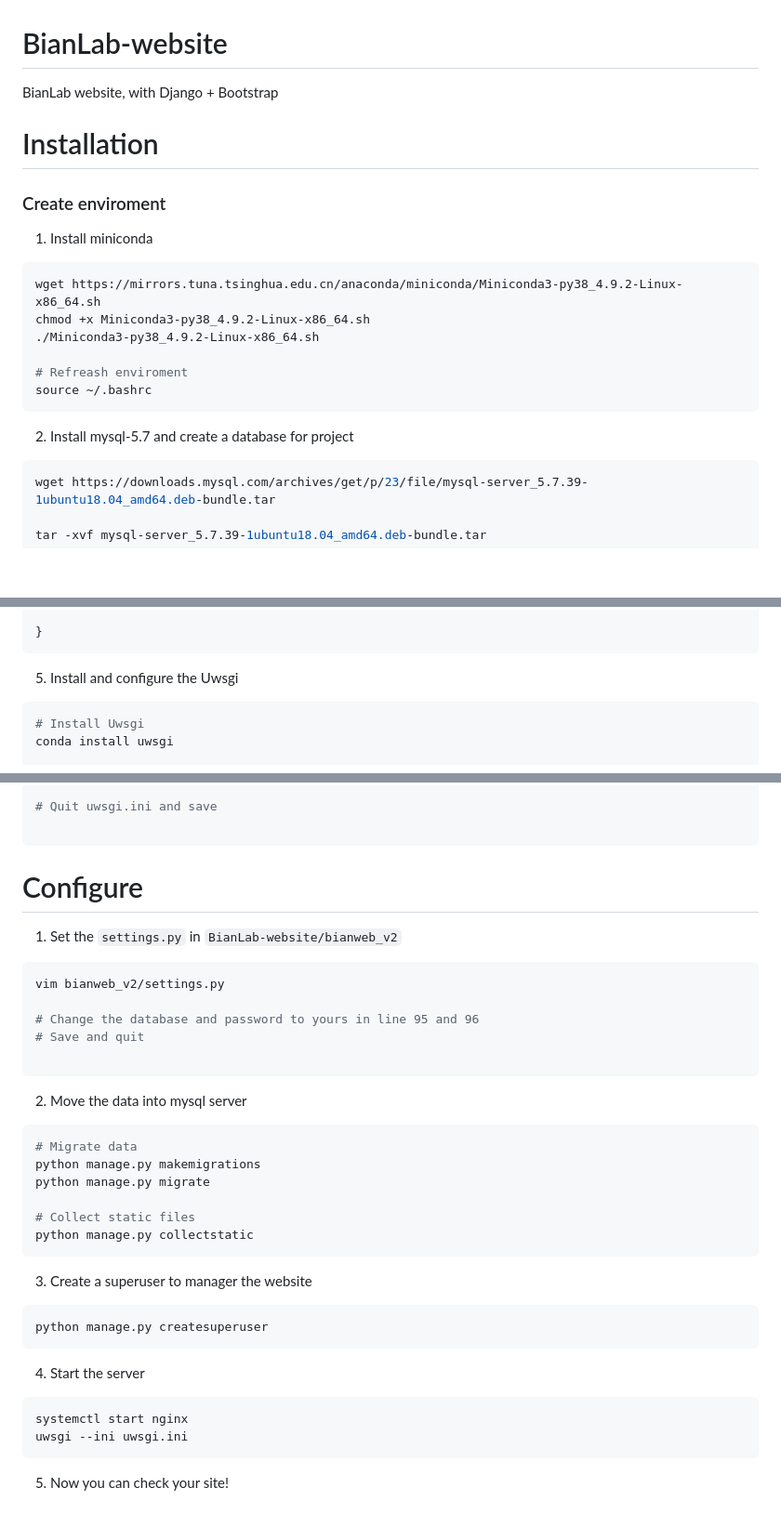
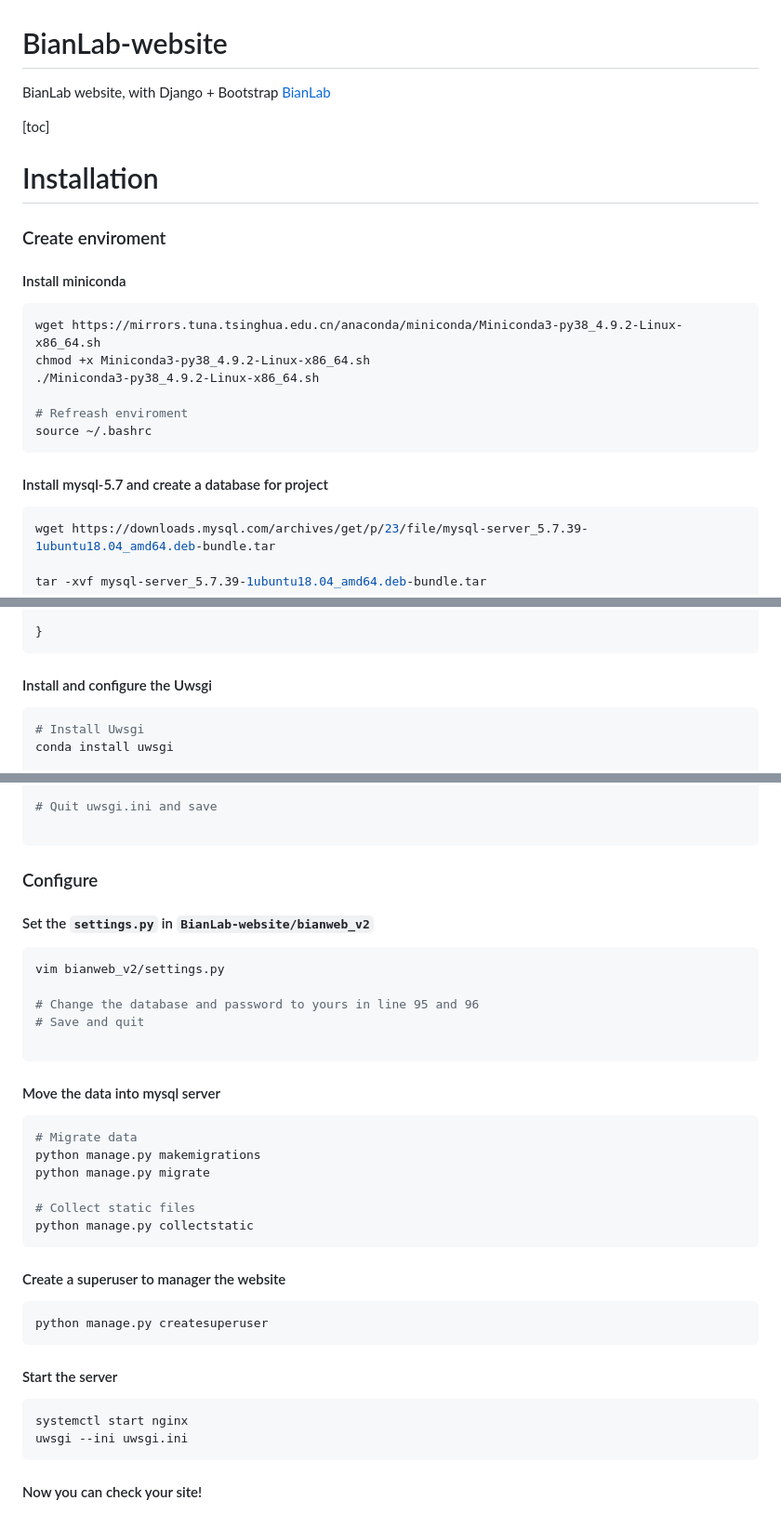
Before and after one commit to BryanWang0702/BianLab-website, a Markdown page: README.md, 3 parts joined by grey strips. Shown: that part at 93% size. Drawn GitHub-style; blank space fills up the shorter version.

````diff
--- a/README.md
+++ b/README.md
@@ -1,9 +1,11 @@
 # BianLab-website
-BianLab website, with Django + Bootstrap
+BianLab website, with Django + Bootstrap [BianLab](http://bianlab.site)
+
+[toc]
 
 # Installation
 ### Create enviroment
-1. Install miniconda
+#### Install miniconda
 ```shell
 wget https://mirrors.tuna.tsinghua.edu.cn/anaconda/miniconda/Miniconda3-py38_4.9.2-Linux-x86_64.sh
 chmod +x Miniconda3-py38_4.9.2-Linux-x86_64.sh
@@ -13,7 +15,7 @@ chmod +x Miniconda3-py38_4.9.2-Linux-x86_64.sh
 source ~/.bashrc
 ```
 
-2. Install mysql-5.7 and create a database for project
+#### Install mysql-5.7 and create a database for project
 ```shell
 wget https://downloads.mysql.com/archives/get/p/23/file/mysql-server_5.7.39-1ubuntu18.04_amd64.deb-bundle.tar
 
@@ -99,7 +101,7 @@ server {
 }
 ```
 
-5. Install and configure the Uwsgi
+#### Install and configure the Uwsgi
 ```shell
 # Install Uwsgi
 conda install uwsgi
@@ -130,8 +132,8 @@ daemonize=uwsgi.log
 
 ```
 
-# Configure
-1. Set the `settings.py` in `BianLab-website/bianweb_v2`
+### Configure
+#### Set the `settings.py` in `BianLab-website/bianweb_v2`
 ```shell
 vim bianweb_v2/settings.py
 
@@ -139,7 +141,7 @@ vim bianweb_v2/settings.py
 # Save and quit
 
 ```
-2. Move the data into mysql server
+#### Move the data into mysql server
 ```shell
 # Migrate data
 python manage.py makemigrations
@@ -149,15 +151,15 @@ python manage.py migrate
 python manage.py collectstatic
 ```
 
-3. Create a superuser to manager the website
+#### Create a superuser to manager the website
 ```shell
 python manage.py createsuperuser
 ```
 
-4. Start the server
+#### Start the server
 ```shell
 systemctl start nginx
 uwsgi --ini uwsgi.ini
 ```
 
-5. Now you can check your site!
+#### Now you can check your site!
````
Also changed, not shown: other parts of README.md (+2 -2 lines).
